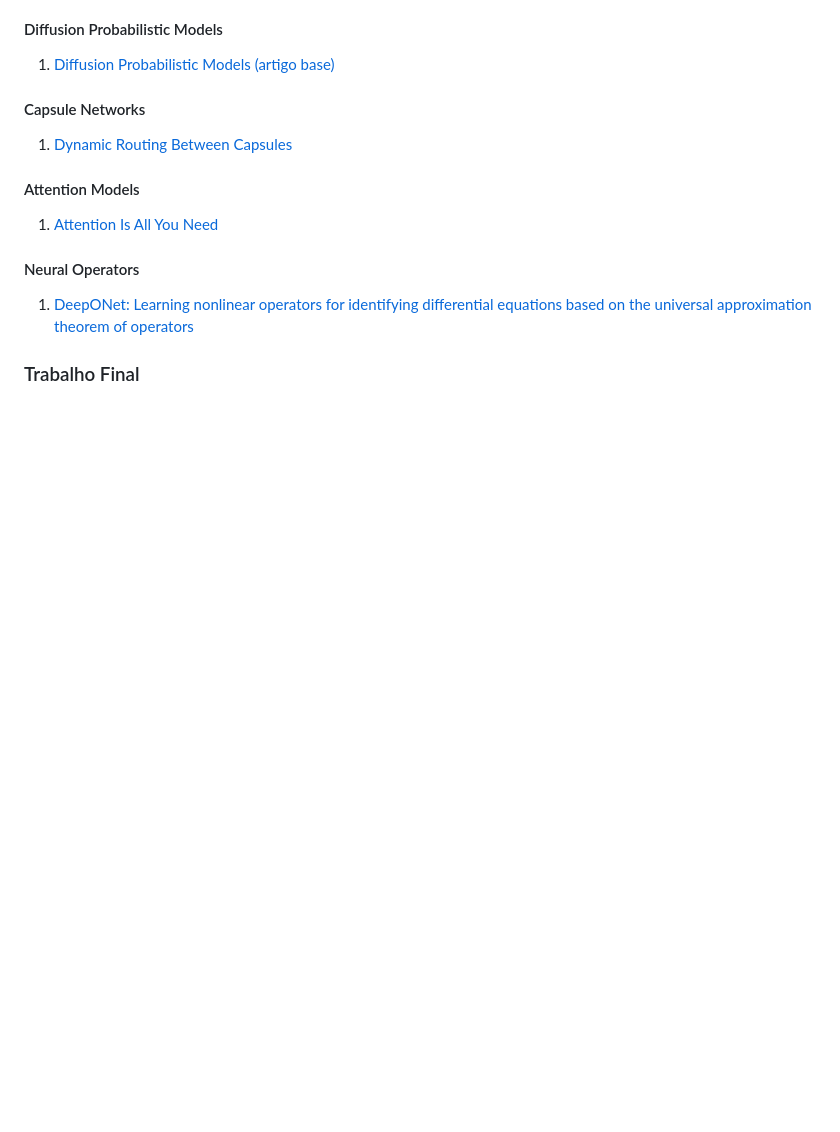
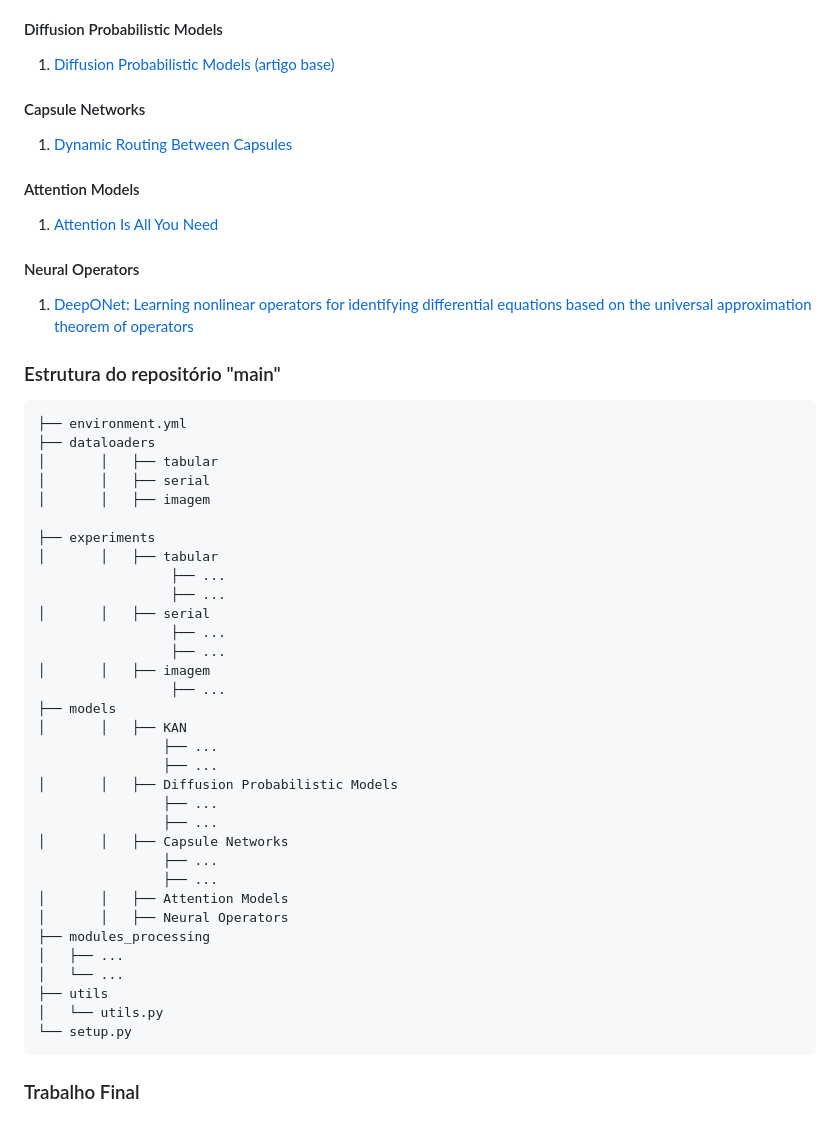
Before and after one commit to natmourajr/CPE883-2025-02, a Markdown page: README.md, the part around the change. Drawn GitHub-style; blank space fills up the shorter version.

````diff
--- a/README.md
+++ b/README.md
@@ -136,4 +136,41 @@ Além de fornecer uma base teórica sólida sobre os princípios matemáticos e
 #### Neural Operators
 1. [DeepONet: Learning nonlinear operators for identifying differential equations based on the universal approximation theorem of operators](https://arxiv.org/abs/1910.03193)
 
+
+### Estrutura do repositório "main"
+```
+├── environment.yml
+├── dataloaders
+│       │   ├── tabular
+│       │   ├── serial
+│       │   ├── imagem
+
+├── experiments
+│       │   ├── tabular
+                 ├── ...
+                 ├── ...
+│       │   ├── serial
+                 ├── ...
+                 ├── ...
+│       │   ├── imagem
+                 ├── ...
+├── models
+│       │   ├── KAN
+                ├── ...
+                ├── ...
+│       │   ├── Diffusion Probabilistic Models
+                ├── ...
+                ├── ...
+│       │   ├── Capsule Networks
+                ├── ...
+                ├── ...
+│       │   ├── Attention Models
+│       │   ├── Neural Operators
+├── modules_processing
+│   ├── ...
+│   └── ...
+├── utils
+│   └── utils.py
+└── setup.py
+```
 ### Trabalho Final
````
